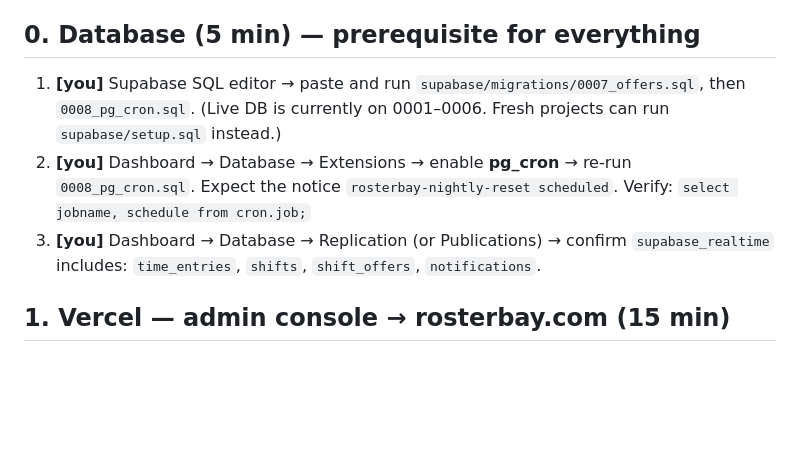
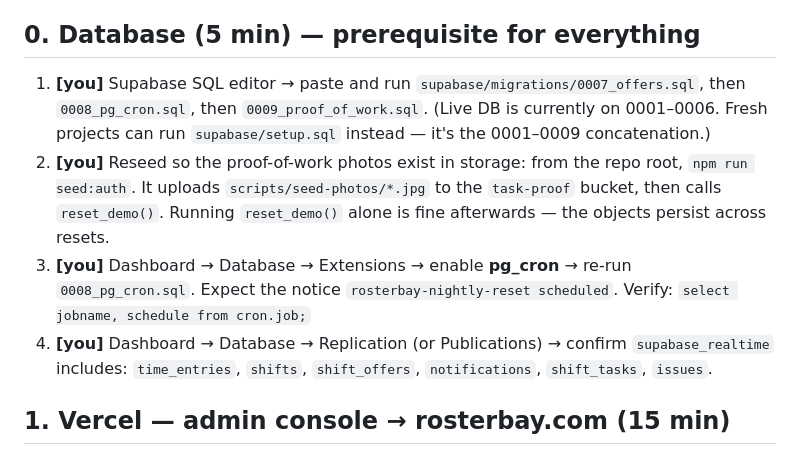
Before and after one commit to rajannaadeli/rosterbay, a Markdown page: DEPLOY.md, the part around the change. GitHub-like rendering; blank space fills up the shorter version.

```diff
--- a/DEPLOY.md
+++ b/DEPLOY.md
@@ -5,12 +5,16 @@ Items marked **[you]** need your accounts/credentials; nothing else proceeds unt
 
 ## 0. Database (5 min) — prerequisite for everything
 
-1. **[you]** Supabase SQL editor → paste and run `supabase/migrations/0007_offers.sql`, then `0008_pg_cron.sql`.
-   (Live DB is currently on 0001–0006. Fresh projects can run `supabase/setup.sql` instead.)
-2. **[you]** Dashboard → Database → Extensions → enable **pg_cron** → re-run `0008_pg_cron.sql`.
+1. **[you]** Supabase SQL editor → paste and run `supabase/migrations/0007_offers.sql`, then `0008_pg_cron.sql`,
+   then `0009_proof_of_work.sql`. (Live DB is currently on 0001–0006. Fresh projects can run
+   `supabase/setup.sql` instead — it's the 0001–0009 concatenation.)
+2. **[you]** Reseed so the proof-of-work photos exist in storage: from the repo root, `npm run seed:auth`.
+   It uploads `scripts/seed-photos/*.jpg` to the `task-proof` bucket, then calls `reset_demo()`.
+   Running `reset_demo()` alone is fine afterwards — the objects persist across resets.
+3. **[you]** Dashboard → Database → Extensions → enable **pg_cron** → re-run `0008_pg_cron.sql`.
    Expect the notice `rosterbay-nightly-reset scheduled`. Verify: `select jobname, schedule from cron.job;`
-3. **[you]** Dashboard → Database → Replication (or Publications) → confirm `supabase_realtime`
-   includes: `time_entries`, `shifts`, `shift_offers`, `notifications`.
+4. **[you]** Dashboard → Database → Replication (or Publications) → confirm `supabase_realtime`
+   includes: `time_entries`, `shifts`, `shift_offers`, `notifications`, `shift_tasks`, `issues`.
 
 ## 1. Vercel — admin console → rosterbay.com (15 min)
 
```
Also changed, not shown: DECISIONS.md (+13 -0 lines).
